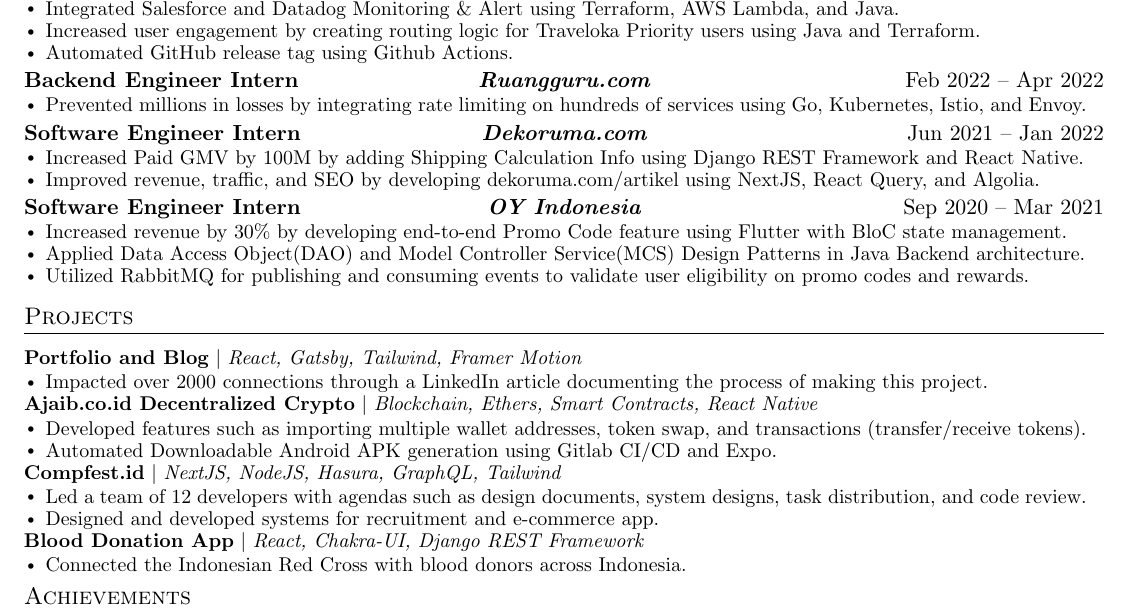
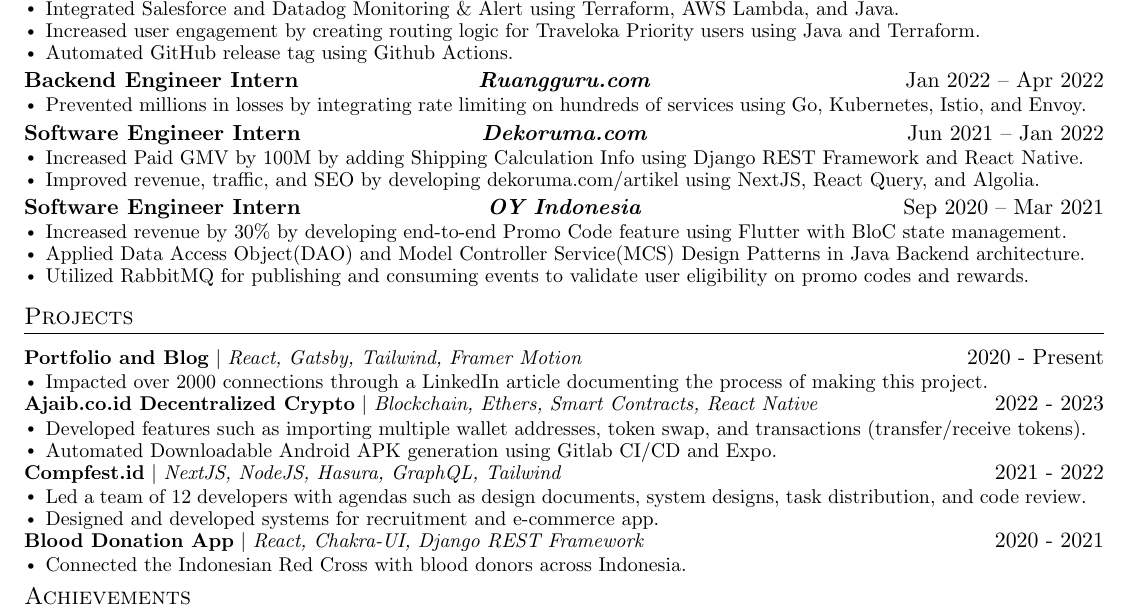
Before and after one commit to jojonicho/jojonicho, a LaTeX document (main.tex): part of the page, cut so that both start at the same text. Compiled offline with pdfLaTeX.

Commit message:
update resume

```diff
--- a/main.tex
+++ b/main.tex
@@ -187,7 +187,7 @@
       \resumeItemListEnd
 
     \resumeSubheading
-      {Backend Engineer Intern} {Feb 2022 -- Apr 2022}
+      {Backend Engineer Intern} {Jan 2022 -- Apr 2022}
       {\href{https://www.ruangguru.com/}{Ruangguru.com}}{Jakarta, Indonesia}
       \resumeItemListStart
         \resumeItem{Prevented millions in losses by integrating rate limiting on hundreds of services using Go, Kubernetes, Istio, and Envoy.}
@@ -248,14 +248,14 @@
         \resumeProjectHeading
           % {\textbf{\href{https://jojonicho.gtsb.io}{Portfolio and Blog}}
           {\textbf{\href{https://jojonicho.vercel.app}{Portfolio and Blog}}
-          $|$ \emph{React, Gatsby, Tailwind, Framer Motion}}{}
+          $|$ \emph{React, Gatsby, Tailwind, Framer Motion}}{2020 - Present}
           \projectItemListStart
             \resumeItem{Impacted over 2000 connections through a \href{https://www.linkedin.com/posts/joni_the-gatsby-project-structure-activity-6667343046142783488-mKfn}{LinkedIn article} documenting the process of making this project.}
           \projectItemListEnd
 
         \resumeProjectHeading
           {\textbf{\href{https://medium.com/@jojonicho/understanding-crypto-from-wallets-to-contracts-to-trading-2b2cdc82e17b}{Ajaib.co.id Decentralized Crypto}}
-          $|$ \emph{Blockchain, Ethers, Smart Contracts, React Native}}{}
+          $|$ \emph{Blockchain, Ethers, Smart Contracts, React Native}}{2022 - 2023}
           \projectItemListStart
             \resumeItem{Developed features such as importing multiple wallet addresses, token swap, and transactions (transfer/receive tokens).}
             \resumeItem{Automated \href{https://ristek.link/ajaib-crypto-apk}{Downloadable Android APK} generation using Gitlab CI/CD and Expo.}
@@ -267,7 +267,7 @@
     %     \resumeItem{Designed and developed systems for recruitment and e-commerce app using NextJS, NodeJS, Hasura, and TailwindCSS}
         \resumeProjectHeading
           {\textbf{\href{https://compfest.id}{Compfest.id}}
-          $|$ \emph{NextJS, NodeJS, Hasura, GraphQL, Tailwind}}{}
+          $|$ \emph{NextJS, NodeJS, Hasura, GraphQL, Tailwind}}{2021 - 2022}
           \projectItemListStart
             \resumeItem{Led a team of 12 developers with agendas such as design documents, system designs, task distribution,  and code review.}
             \resumeItem{Designed and developed systems for recruitment and e-commerce app.}
@@ -293,7 +293,7 @@
     %       \projectItemListEnd
       \resumeProjectHeading
           {\textbf{\href{https://bemapps.cs.ui.ac.id/dorakula}{Blood Donation App}}
-          $|$ \emph{React, Chakra-UI, Django REST Framework}}{}
+          $|$ \emph{React, Chakra-UI, Django REST Framework}}{2020 - 2021}
           \projectItemListStart
             \resumeItem{Connected the Indonesian Red Cross with blood donors across Indonesia.}
           \projectItemListEnd
```
